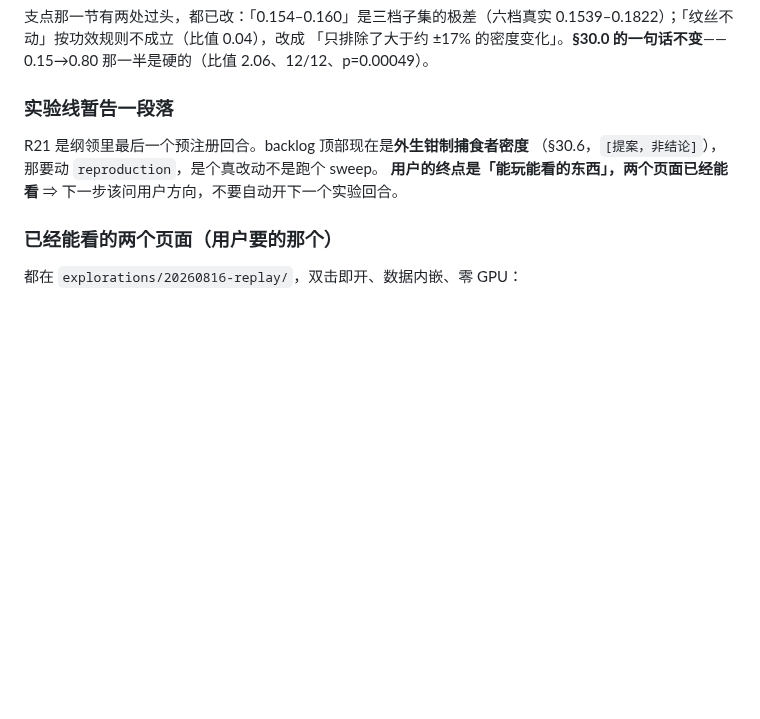
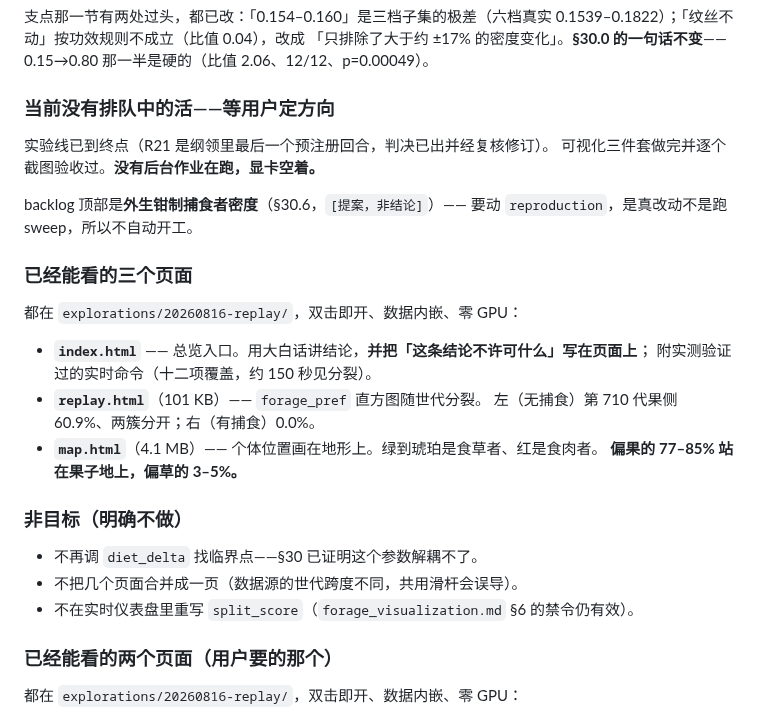
Before and after one commit to Asada-Sinon/Alicization, a Markdown page: .context/current-focus.md, the part around the change. Drawn GitHub-style; blank space fills up the shorter version.

```diff
--- a/.context/current-focus.md
+++ b/.context/current-focus.md
@@ -26,12 +26,30 @@
 「只排除了大于约 ±17% 的密度变化」。**§30.0 的一句话不变**——
 0.15→0.80 那一半是硬的（比值 2.06、12/12、p=0.00049）。
 
-### 实验线暂告一段落
+### 当前没有排队中的活——等用户定方向
 
-R21 是纲领里最后一个预注册回合。backlog 顶部现在是**外生钳制捕食者密度**
-（§30.6，`[提案，非结论]`），那要动 `reproduction`，是个真改动不是跑个 sweep。
-**用户的终点是「能玩能看的东西」，两个页面已经能看**
-⇒ 下一步该问用户方向，不要自动开下一个实验回合。
+实验线已到终点（R21 是纲领里最后一个预注册回合，判决已出并经复核修订）。
+可视化三件套做完并逐个截图验收过。**没有后台作业在跑，显卡空着。**
+
+backlog 顶部是**外生钳制捕食者密度**（§30.6，`[提案，非结论]`）——
+要动 `reproduction`，是真改动不是跑 sweep，所以不自动开工。
+
+### 已经能看的三个页面
+
+都在 `explorations/20260816-replay/`，双击即开、数据内嵌、零 GPU：
+
+- **`index.html`** —— 总览入口。用大白话讲结论，**并把「这条结论不许可什么」写在页面上**；
+  附实测验证过的实时命令（十二项覆盖，约 150 秒见分裂）。
+- **`replay.html`**（101 KB）—— `forage_pref` 直方图随世代分裂。
+  左（无捕食）第 710 代果侧 60.9%、两簇分开；右（有捕食）0.0%。
+- **`map.html`**（4.1 MB）—— 个体位置画在地形上。绿到琥珀是食草者、红是食肉者。
+  **偏果的 77–85% 站在果子地上，偏草的 3–5%。**
+
+### 非目标（明确不做）
+
+- 不再调 `diet_delta` 找临界点——§30 已证明这个参数解耦不了。
+- 不把几个页面合并成一页（数据源的世代跨度不同，共用滑杆会误导）。
+- 不在实时仪表盘里重写 `split_score`（`forage_visualization.md` §6 的禁令仍有效）。
 
 ### 已经能看的两个页面（用户要的那个）
 
```
Also changed, not shown: HANDOFF.md (+13 -4 lines).
